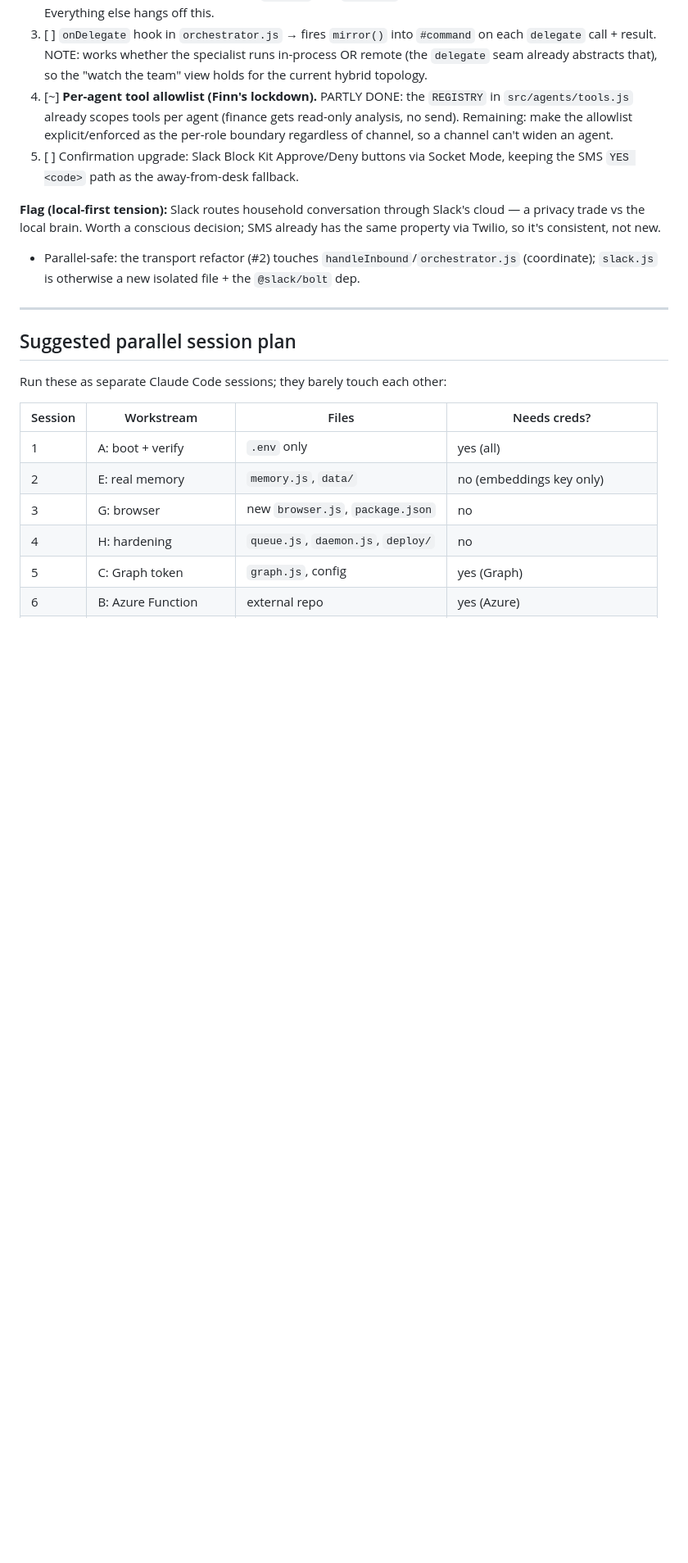
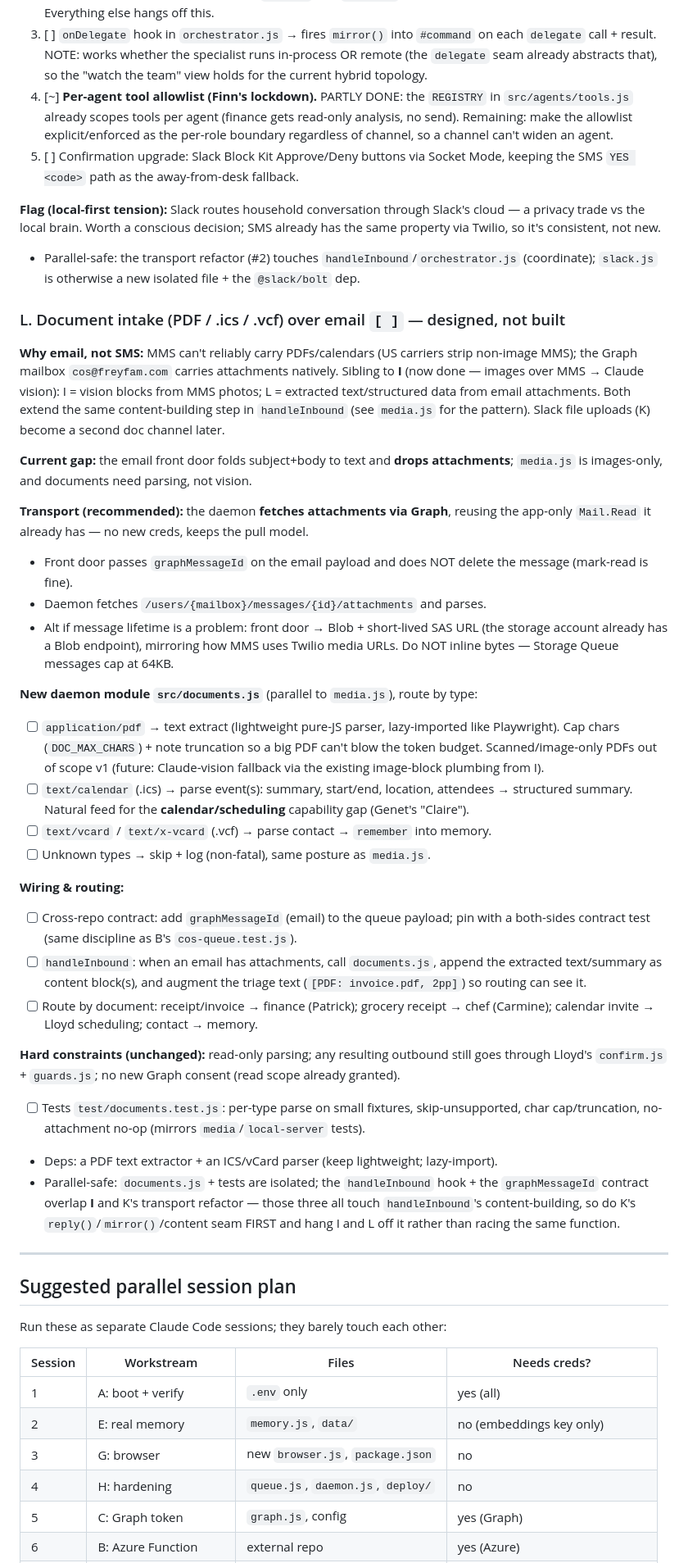
Before and after one commit to Nic-Fam/freyfam-cos, a Markdown page: TRACKER.md, the part around the change. Shown at 82% size. Rendered like a GitHub page; blank space fills up the shorter version.

Commit message:
Scope document intake (PDF/.ics/.vcf) over email as workstream L
Email is the reliable channel for documents (MMS can't carry them). Daemon
fetches attachments via the Graph Mail.Read it already has (front door passes
graphMessageId), parses in a new src/documents.js (parallel to media.js), and
appends extracted text/structured blocks in handleInbound. Sibling to I (images
over MMS). Flags the handleInbound content-building overlap with I + K and the
unchanged guard/confirm constraints. Docs only.

Co-Authored-By: Claude Opus 4.8 (1M context) <noreply@anthropic.com>

```diff
--- a/TRACKER.md
+++ b/TRACKER.md
@@ -394,6 +394,60 @@ has the same property via Twilio, so it's consistent, not new.
 - Parallel-safe: the transport refactor (#2) touches `handleInbound`/`orchestrator.js`
   (coordinate); `slack.js` is otherwise a new isolated file + the `@slack/bolt` dep.
 
+### L. Document intake (PDF / .ics / .vcf) over email  `[ ]`  — designed, not built
+
+**Why email, not SMS:** MMS can't reliably carry PDFs/calendars (US carriers strip
+non-image MMS); the Graph mailbox `cos@freyfam.com` carries attachments natively.
+Sibling to **I** (now done — images over MMS → Claude vision): I = vision blocks from
+MMS photos; L = extracted text/structured data from email attachments. Both extend
+the same content-building step in `handleInbound` (see `media.js` for the pattern).
+Slack file uploads (K) become a second doc channel later.
+
+**Current gap:** the email front door folds subject+body to text and **drops
+attachments**; `media.js` is images-only, and documents need parsing, not vision.
+
+**Transport (recommended):** the daemon **fetches attachments via Graph**, reusing
+the app-only `Mail.Read` it already has — no new creds, keeps the pull model.
+- Front door passes `graphMessageId` on the email payload and does NOT delete the
+  message (mark-read is fine).
+- Daemon fetches `/users/{mailbox}/messages/{id}/attachments` and parses.
+- Alt if message lifetime is a problem: front door → Blob + short-lived SAS URL
+  (the storage account already has a Blob endpoint), mirroring how MMS uses Twilio
+  media URLs. Do NOT inline bytes — Storage Queue messages cap at 64KB.
+
+**New daemon module `src/documents.js`** (parallel to `media.js`), route by type:
+- [ ] `application/pdf` → text extract (lightweight pure-JS parser, lazy-imported
+      like Playwright). Cap chars (`DOC_MAX_CHARS`) + note truncation so a big PDF
+      can't blow the token budget. Scanned/image-only PDFs out of scope v1 (future:
+      Claude-vision fallback via the existing image-block plumbing from I).
+- [ ] `text/calendar` (.ics) → parse event(s): summary, start/end, location,
+      attendees → structured summary. Natural feed for the **calendar/scheduling**
+      capability gap (Genet's "Claire").
+- [ ] `text/vcard` / `text/x-vcard` (.vcf) → parse contact → `remember` into memory.
+- [ ] Unknown types → skip + log (non-fatal), same posture as `media.js`.
+
+**Wiring & routing:**
+- [ ] Cross-repo contract: add `graphMessageId` (email) to the queue payload; pin
+      with a both-sides contract test (same discipline as B's `cos-queue.test.js`).
+- [ ] `handleInbound`: when an email has attachments, call `documents.js`, append the
+      extracted text/summary as content block(s), and augment the triage text
+      (`[PDF: invoice.pdf, 2pp]`) so routing can see it.
+- [ ] Route by document: receipt/invoice → finance (Patrick); grocery receipt →
+      chef (Carmine); calendar invite → Lloyd scheduling; contact → memory.
+
+**Hard constraints (unchanged):** read-only parsing; any resulting outbound still
+goes through Lloyd's `confirm.js` + `guards.js`; no new Graph consent (read scope
+already granted).
+
+- [ ] Tests `test/documents.test.js`: per-type parse on small fixtures,
+      skip-unsupported, char cap/truncation, no-attachment no-op (mirrors
+      `media`/`local-server` tests).
+- Deps: a PDF text extractor + an ICS/vCard parser (keep lightweight; lazy-import).
+- Parallel-safe: `documents.js` + tests are isolated; the `handleInbound` hook + the
+  `graphMessageId` contract overlap **I** and K's transport refactor — those three
+  all touch `handleInbound`'s content-building, so do K's `reply()`/`mirror()`/content
+  seam FIRST and hang I and L off it rather than racing the same function.
+
 ---
 
 ## Suggested parallel session plan
```
